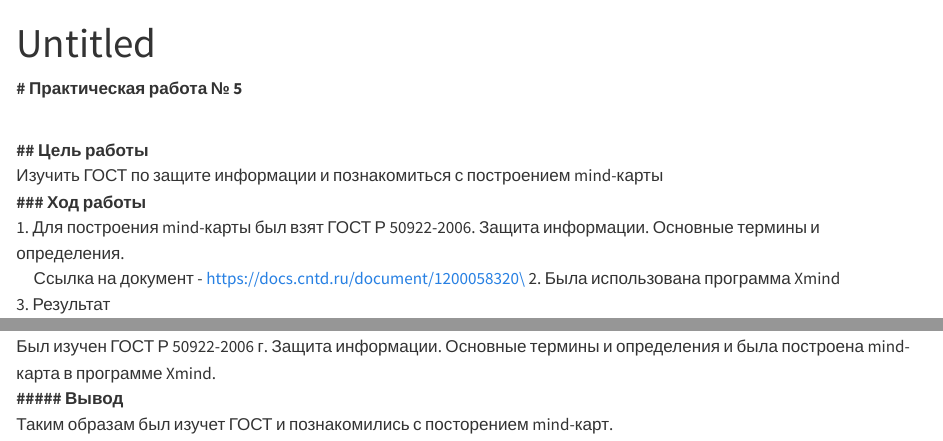
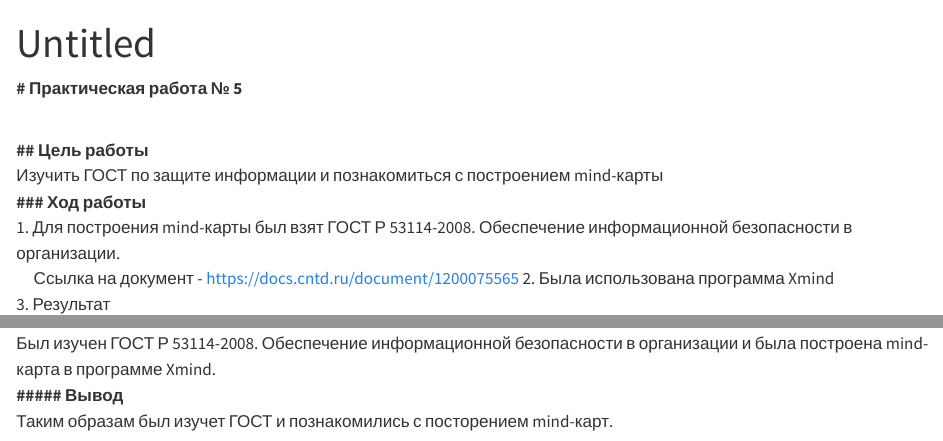
Before and after one commit to GavrilovaAnna/Authentication-system-6-semestr, a Quarto document (Lab_5/readme.qmd): the page in a window 1100 px wide, from its top, and a second part further down, joined at a grey line. Rendered offline with R 4.5, knitr and Pandoc in place of Quarto, with nearby package versions.

Commit message:
readme.qmd

```diff
--- a/Lab_5/readme.qmd
+++ b/Lab_5/readme.qmd
@@ -10,7 +10,7 @@ editor: visual
 **\## Цель работы**\
 Изучить ГОСТ по защите информации и познакомиться с построением mind-карты\
 **\### Ход работы**\
-1. Для построения mind-карты был взят ГОСТ Р 50922-2006. Защита информации. Основные термины и определения.\
-     Ссылка на документ - https://docs.cntd.ru/document/1200058320\
+1. Для построения mind-карты был взят ГОСТ Р 53114-2008.  Обеспечение информационной безопасности в организации.\
+     Ссылка на документ - https://docs.cntd.ru/document/1200075565
 2. Была использована программа Xmind\
 3. Результат\
@@ -18,4 +18,4 @@ editor: visual
 **\#### Оценка результата**\
-Был изучен ГОСТ Р 50922-2006 г. Защита информации. Основные термины и определения и была построена mind-карта в программе Xmind.\
+Был изучен ГОСТ Р 53114-2008. Обеспечение информационной безопасности в организации и была построена mind-карта в программе Xmind.\
 **\##### Вывод**\
 Таким образам был изучет ГОСТ и познакомились с посторением mind-карт.
```
Also changed, not shown: Lab_5/readme.qmd (2 more changed lines).
